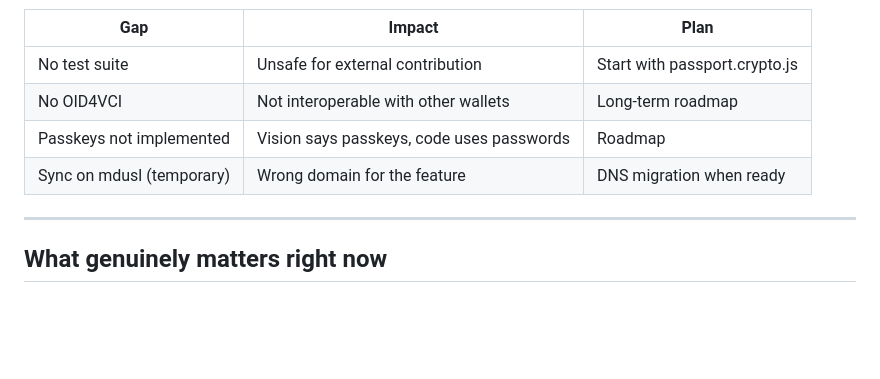
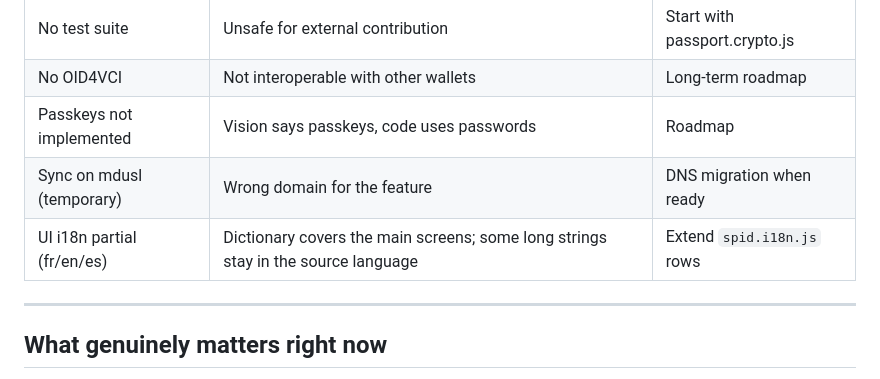
Before and after one commit to Sovereign-Passport/passport, a Markdown page: app/axismundi.md, the part around the change. GitHub-like rendering; blank space fills up the shorter version.

Commit message:
Docs: note partial UI i18n coverage (axismundi)

```diff
--- a/app/axismundi.md
+++ b/app/axismundi.md
@@ -244,6 +244,7 @@ Zero errors = safe to commit.
 | No OID4VCI | Not interoperable with other wallets | Long-term roadmap |
 | Passkeys not implemented | Vision says passkeys, code uses passwords | Roadmap |
 | Sync on mdusl (temporary) | Wrong domain for the feature | DNS migration when ready |
+| UI i18n partial (fr/en/es) | Dictionary covers the main screens; some long strings stay in the source language | Extend `spid.i18n.js` rows |
 
 ---
 
```
